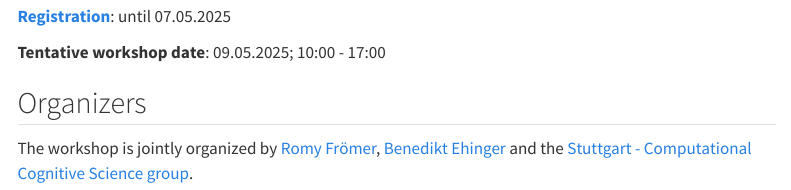
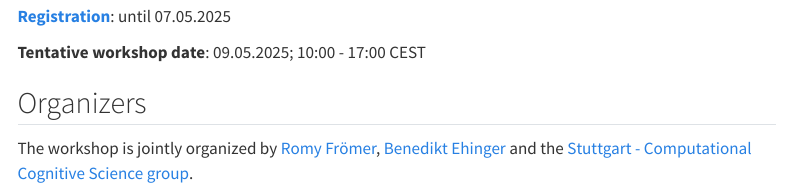
Before and after one commit to s-ccs/workshop_unfold_2025, a Quarto document (website/index.qmd): the page in a window 1100 px wide, from 520 px down. Rendered offline with R 4.5, knitr and Pandoc in place of Quarto, with nearby package versions; menus at the side of the page are left out.

Commit message:
Add CEST to time

```diff
--- a/website/index.qmd
+++ b/website/index.qmd
@@ -16,7 +16,7 @@ During the workshop we will cover everything from mass-univariate modeling of EE
 ## Important dates & registration 📅
 [__Registration__](registration.qmd): until 07.05.2025
 
-__Tentative workshop date__: 09.05.2025; 10:00 - 17:00
+__Tentative workshop date__: 09.05.2025; 10:00 - 17:00 CEST
 
 ## Organizers
 The workshop is jointly organized by [Romy Frömer](https://www.birmingham.ac.uk/staff/profiles/psychology/froemer-romy), [Benedikt Ehinger](https://benediktehinger.de/blog/science/about-me/) and the [Stuttgart - Computational Cognitive Science group](https://www.s-ccs.de/).
```
